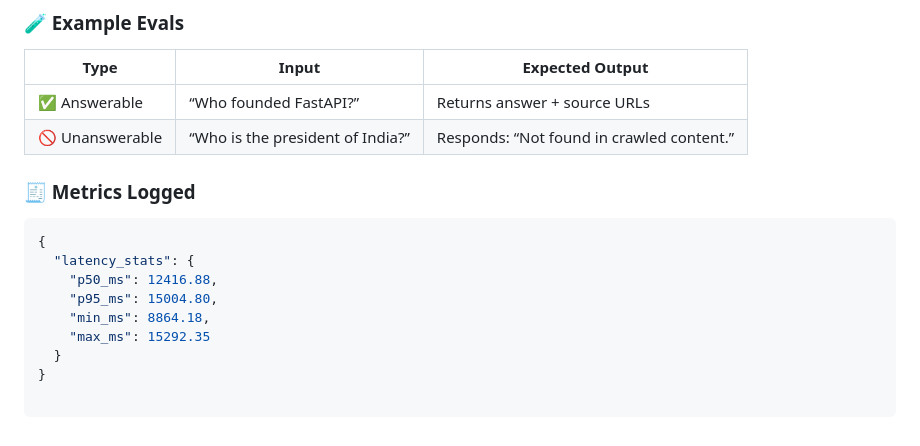
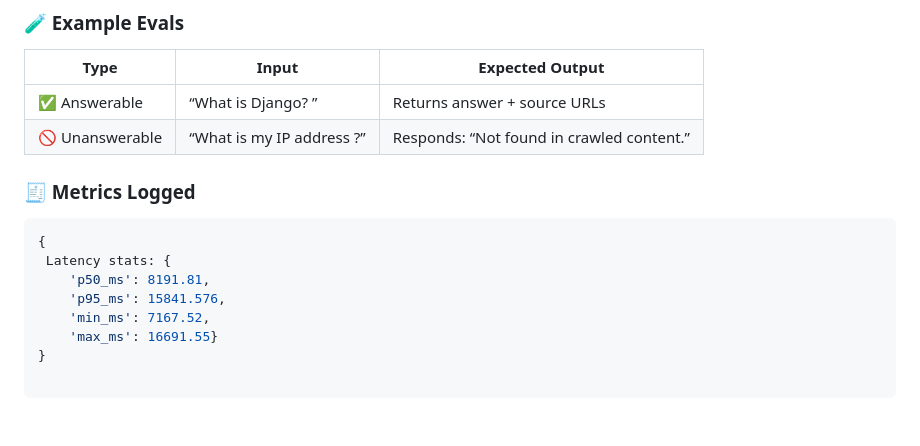
Before and after one commit to Sharath-shetty28/rag-web, a Markdown page: README.md, the part around one of its changes. Rendered like a GitHub page.

````diff
--- a/README.md
+++ b/README.md
@@ -179,20 +236,19 @@ uvicorn server:app --reload
 ### 🧪 Example Evals
 | Type            | Input                            | Expected Output                           |
 | --------------- | -------------------------------- | ----------------------------------------- |
-| ✅ Answerable    | “Who founded FastAPI?”           | Returns answer + source URLs              |
-| 🚫 Unanswerable | “Who is the president of India?” | Responds: “Not found in crawled content.” |
+| ✅ Answerable    | “What is Django? ”           | Returns answer + source URLs              |
+| 🚫 Unanswerable | “What is my IP address ?” | Responds: “Not found in crawled content.” |
 
 
 ### 🧾 Metrics Logged
 
 ```bash
 {
-  "latency_stats": {
-    "p50_ms": 12416.88,
-    "p95_ms": 15004.80,
-    "min_ms": 8864.18,
-    "max_ms": 15292.35
-  }
+ Latency stats: {
+    'p50_ms': 8191.81,
+    'p95_ms': 15841.576,
+    'min_ms': 7167.52,
+    'max_ms': 16691.55}
 }
 
 ```
````
Also changed, not shown: other parts of README.md (+74 -17 lines).
